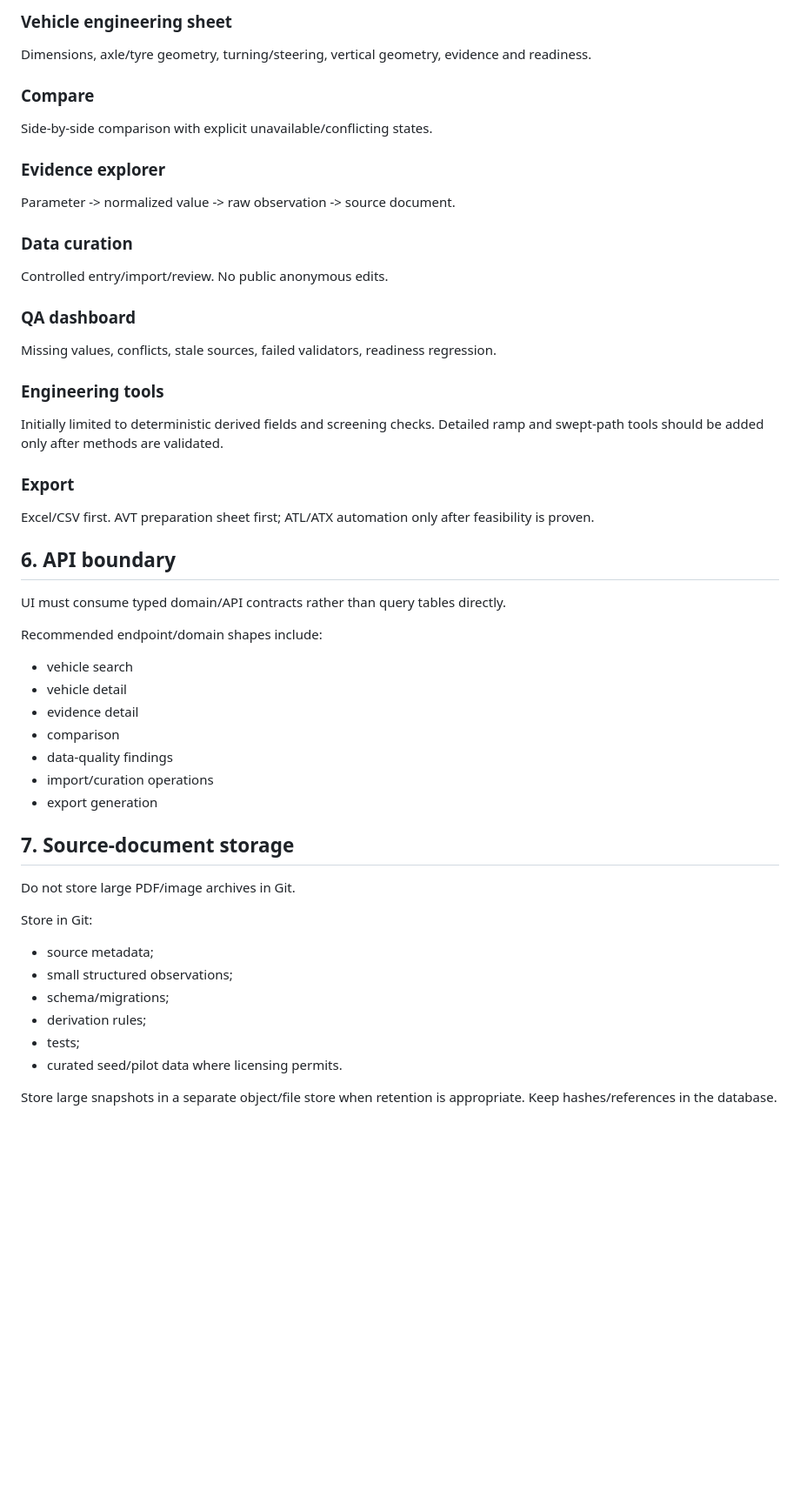
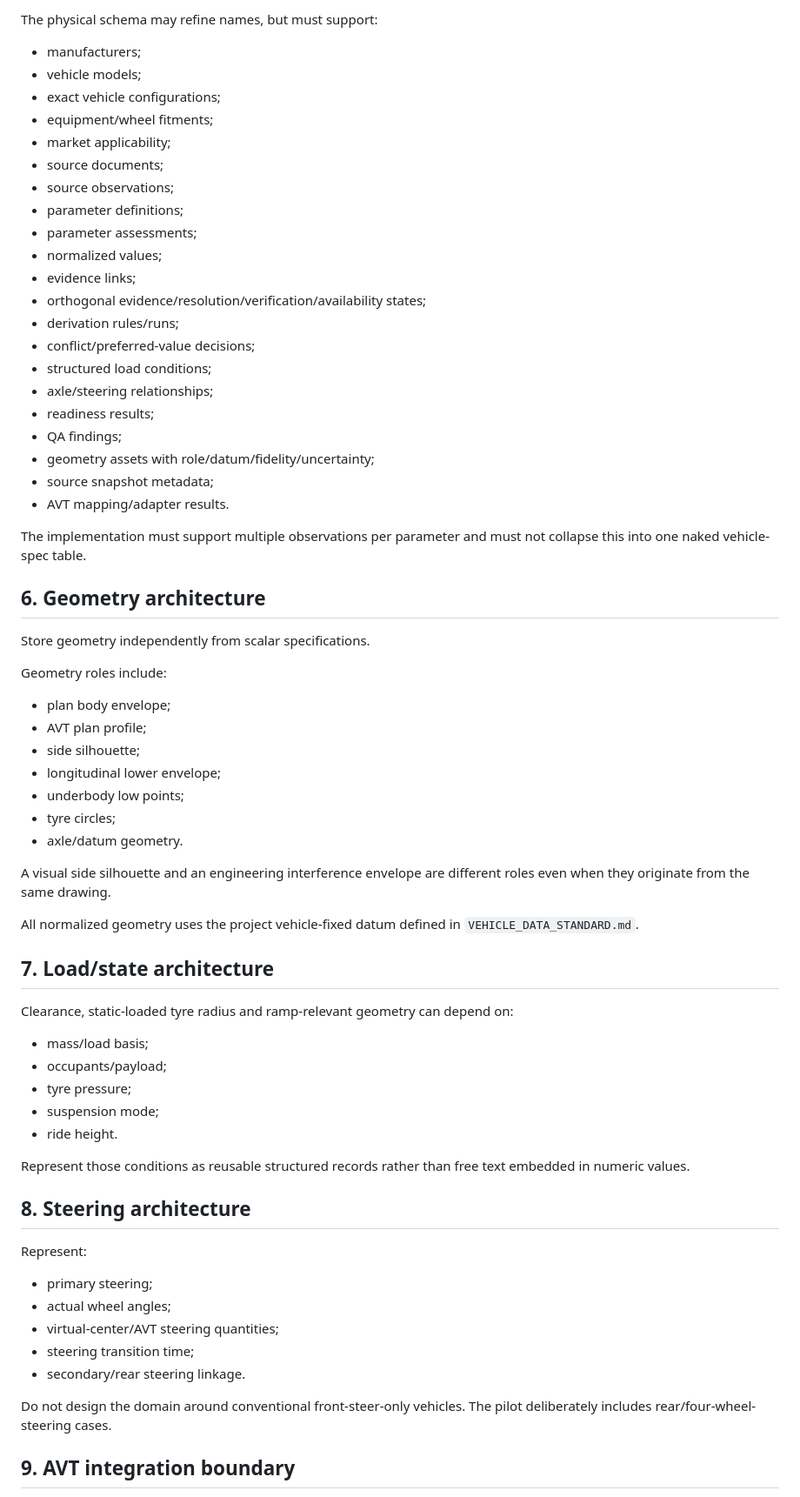
Before and after one commit to bokoboss/thai-vehicle-engineering-db, a Markdown page: docs/ARCHITECTURE.md, the part around one of its changes. Shown at 87% size. GitHub-like rendering; blank space fills up the shorter version.

Commit message:
docs: keep architecture lean and align with research semantics

```diff
--- a/docs/ARCHITECTURE.md
+++ b/docs/ARCHITECTURE.md
@@ -71,49 +63,67 @@ Search/filter and vehicle identity navigation.
 
-### Vehicle engineering sheet
-Dimensions, axle/tyre geometry, turning/steering, vertical geometry, evidence and readiness.
+The physical schema may refine names, but must support:
+- manufacturers;
+- vehicle models;
+- exact vehicle configurations;
+- equipment/wheel fitments;
+- market applicability;
+- source documents;
+- source observations;
+- parameter definitions;
+- parameter assessments;
+- normalized values;
+- evidence links;
+- orthogonal evidence/resolution/verification/availability states;
+- derivation rules/runs;
+- conflict/preferred-value decisions;
+- structured load conditions;
+- axle/steering relationships;
+- readiness results;
+- QA findings;
+- geometry assets with role/datum/fidelity/uncertainty;
+- source snapshot metadata;
+- AVT mapping/adapter results.
 
-### Compare
-Side-by-side comparison with explicit unavailable/conflicting states.
+The implementation must support multiple observations per parameter and must not collapse this into one naked vehicle-spec table.
 
-### Evidence explorer
-Parameter -> normalized value -> raw observation -> source document.
+## 6. Geometry architecture
 
-### Data curation
-Controlled entry/import/review. No public anonymous edits.
+Store geometry independently from scalar specifications.
 
-### QA dashboard
-Missing values, conflicts, stale sources, failed validators, readiness regression.
+Geometry roles include:
+- plan body envelope;
+- AVT plan profile;
+- side silhouette;
+- longitudinal lower envelope;
+- underbody low points;
+- tyre circles;
+- axle/datum geometry.
 
-### Engineering tools
-Initially limited to deterministic derived fields and screening checks. Detailed ramp and swept-path tools should be added only after methods are validated.
+A visual side silhouette and an engineering interference envelope are different roles even when they originate from the same drawing.
 
-### Export
-Excel/CSV first. AVT preparation sheet first; ATL/ATX automation only after feasibility is proven.
+All normalized geometry uses the project vehicle-fixed datum defined in `VEHICLE_DATA_STANDARD.md`.
 
-## 6. API boundary
+## 7. Load/state architecture
 
-UI must consume typed domain/API contracts rather than query tables directly.
+Clearance, static-loaded tyre radius and ramp-relevant geometry can depend on:
+- mass/load basis;
+- occupants/payload;
+- tyre pressure;
+- suspension mode;
+- ride height.
 
-Recommended endpoint/domain shapes include:
-- vehicle search
-- vehicle detail
-- evidence detail
-- comparison
-- data-quality findings
-- import/curation operations
-- export generation
+Represent those conditions as reusable structured records rather than free text embedded in numeric values.
 
-## 7. Source-document storage
+## 8. Steering architecture
 
-Do not store large PDF/image archives in Git.
+Represent:
+- primary steering;
+- actual wheel angles;
+- virtual-center/AVT steering quantities;
+- steering transition time;
+- secondary/rear steering linkage.
 
-Store in Git:
-- source metadata;
-- small structured observations;
-- schema/migrations;
-- derivation rules;
-- tests;
-- curated seed/pilot data where licensing permits.
+Do not design the domain around conventional front-steer-only vehicles. The pilot deliberately includes rear/four-wheel-steering cases.
 
-Store large snapshots in a separate object/file store when retention is appropriate. Keep hashes/references in the database.
+## 9. AVT integration boundary
 
```
Also changed, not shown: other parts of docs/ARCHITECTURE.md (+117 -82 lines).
